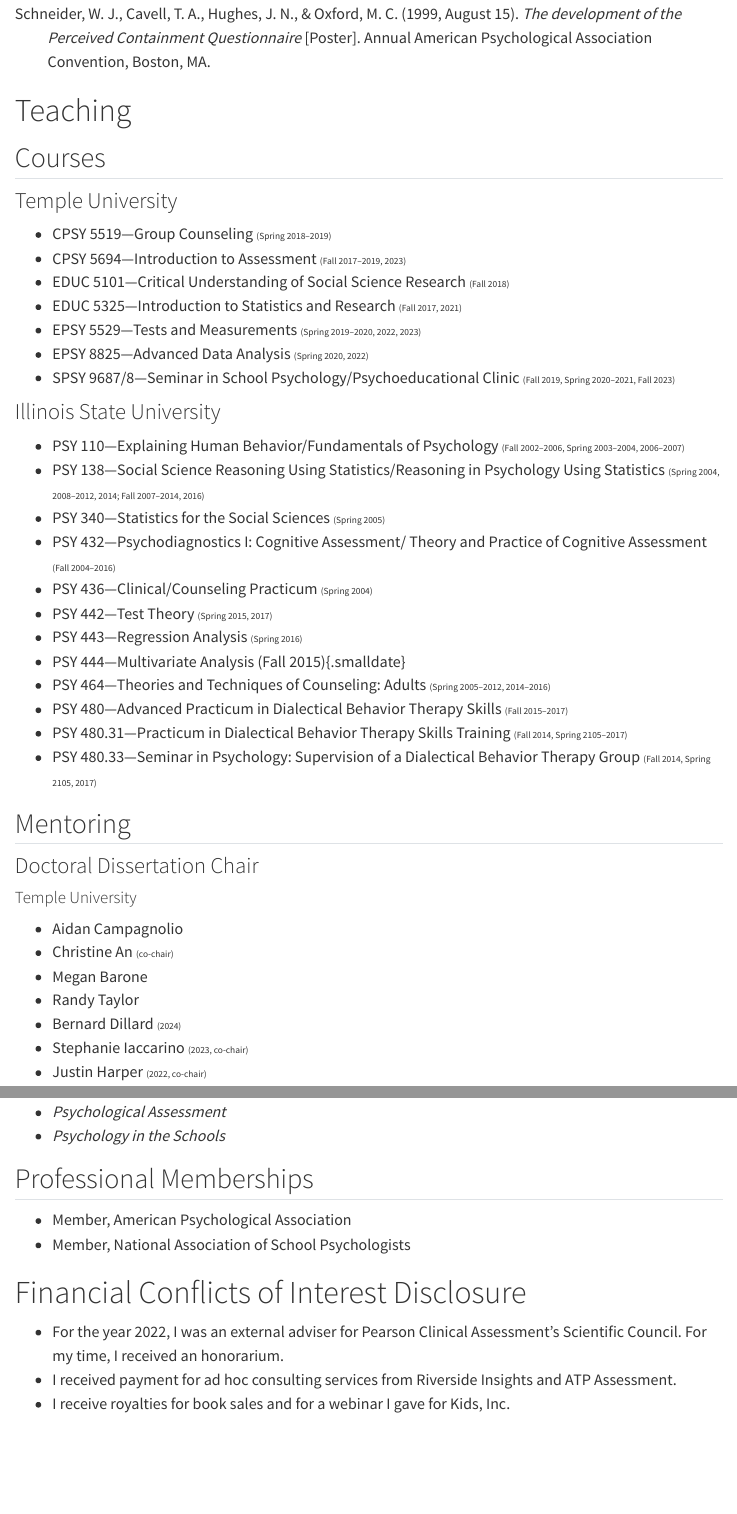
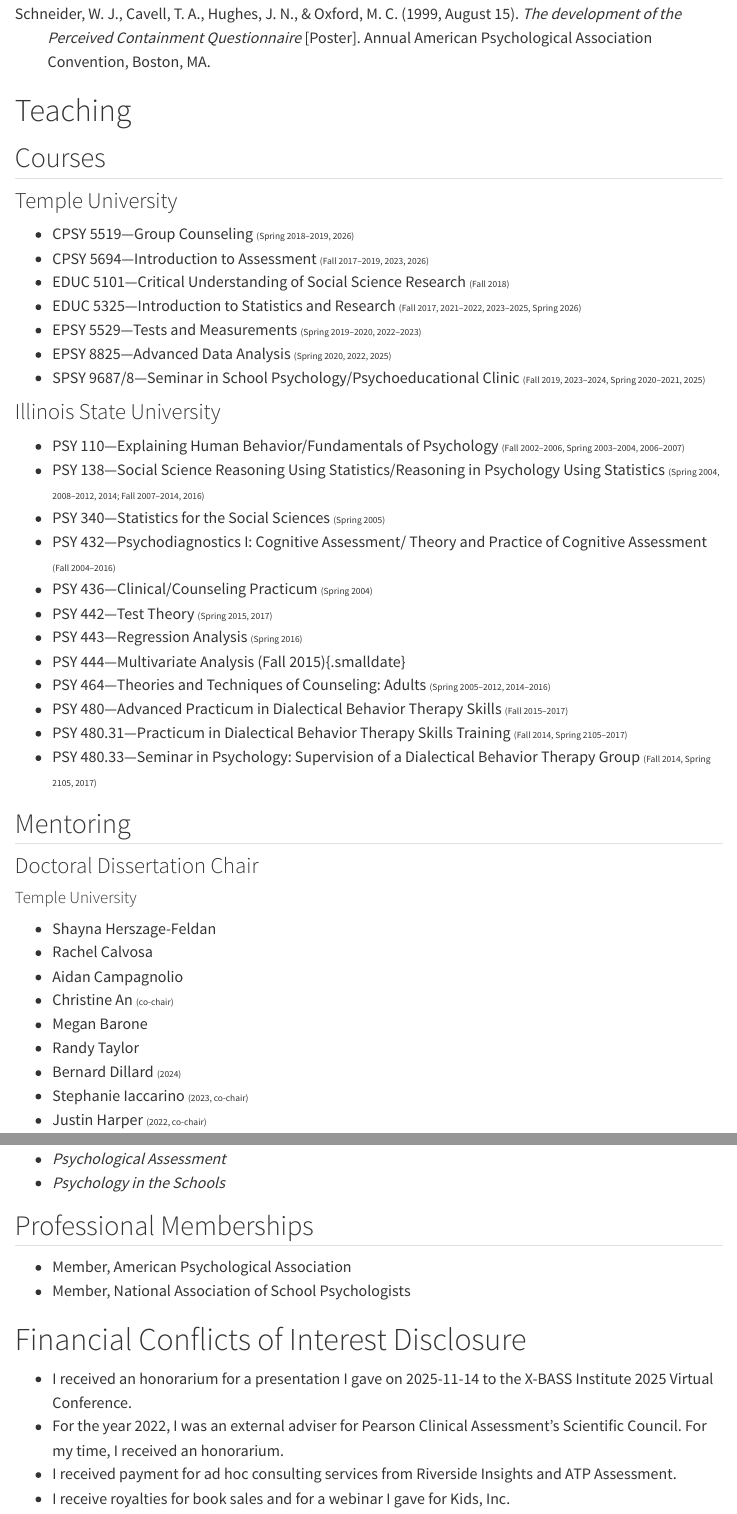
Before and after one commit to wjschne/wjschne.github.io, a Quarto document (vita.qmd): the page in a window 1100 px wide, from 10170 px down, and a second part further down, joined at a grey line. Rendered offline with R 4.5, knitr and Pandoc in place of Quarto, with nearby package versions; some code elsewhere in the file could not run offline; menus at the side of the page are left out.

Commit message:
vita update2

```diff
--- a/vita.qmd
+++ b/vita.qmd
@@ -662,13 +662,13 @@ jsonlite::read_json("data/My Posters.json", simplifyVector = T) %>%
 
 ### Temple University
 
-*	CPSY 5519—Group Counseling [(Spring 2018–2019)]{.smalldate}
-*	CPSY 5694—Introduction to Assessment [(Fall 2017–2019, 2023)]{.smalldate}
+*	CPSY 5519—Group Counseling [(Spring 2018–2019, 2026)]{.smalldate}
+*	CPSY 5694—Introduction to Assessment [(Fall 2017–2019, 2023, 2026)]{.smalldate}
 *	EDUC 5101—Critical Understanding of Social Science Research [(Fall 2018)]{.smalldate}
-*	EDUC 5325—Introduction to Statistics and Research [(Fall 2017, 2021)]{.smalldate}
-*	EPSY 5529—Tests and Measurements [(Spring 2019–2020, 2022, 2023)]{.smalldate}
-*	EPSY 8825—Advanced Data Analysis [(Spring 2020, 2022)]{.smalldate}
-*	SPSY 9687/8—Seminar in School Psychology/Psychoeducational Clinic [(Fall 2019, Spring 2020–2021, Fall 2023)]{.smalldate}
+*	EDUC 5325—Introduction to Statistics and Research [(Fall 2017, 2021–2022, 2023–2025, Spring 2026)]{.smalldate}
+*	EPSY 5529—Tests and Measurements [(Spring 2019–2020, 2022–2023)]{.smalldate}
+*	EPSY 8825—Advanced Data Analysis [(Spring 2020, 2022, 2025)]{.smalldate}
+*	SPSY 9687/8—Seminar in School Psychology/Psychoeducational Clinic [(Fall 2019, 2023–2024, Spring 2020–2021, 2025)]{.smalldate}
 
 
 ### Illinois State University
@@ -693,6 +693,8 @@ jsonlite::read_json("data/My Posters.json", simplifyVector = T) %>%
 
 #### Temple University
 
+* Shayna Herszage-Feldan
+* Rachel Calvosa
 * Aidan Campagnolio
 * Christine An [(co-chair)]{.smalldate}
 * Megan Barone
@@ -891,6 +893,7 @@ tibble::tribble(
 
 # Financial Conflicts of Interest Disclosure
 
+* I received an honorarium for a presentation I gave on 2025-11-14 to the X-BASS Institute 2025 Virtual Conference.
 * For the year 2022, I was an external adviser for Pearson Clinical Assessment's Scientific Council. For my time, I received an honorarium.
 * I received payment for ad hoc consulting services from Riverside Insights and ATP Assessment.
 * I receive royalties for book sales and for a webinar I gave for Kids, Inc.
```
Also changed, not shown: docs/search.json, files/schneider-vita.pdf, 3 other files.
